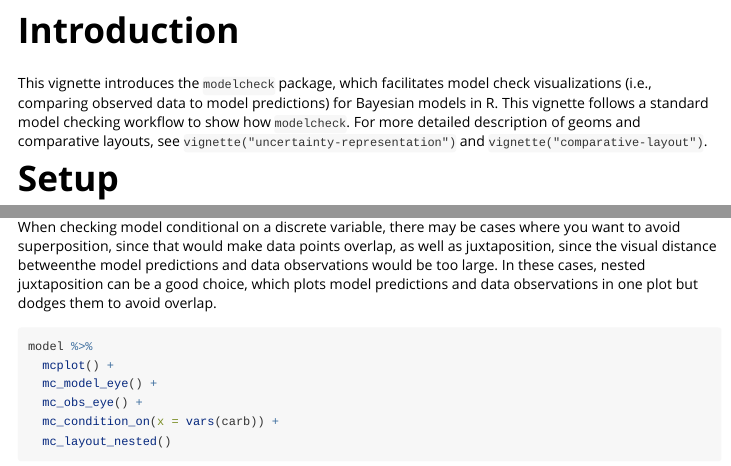
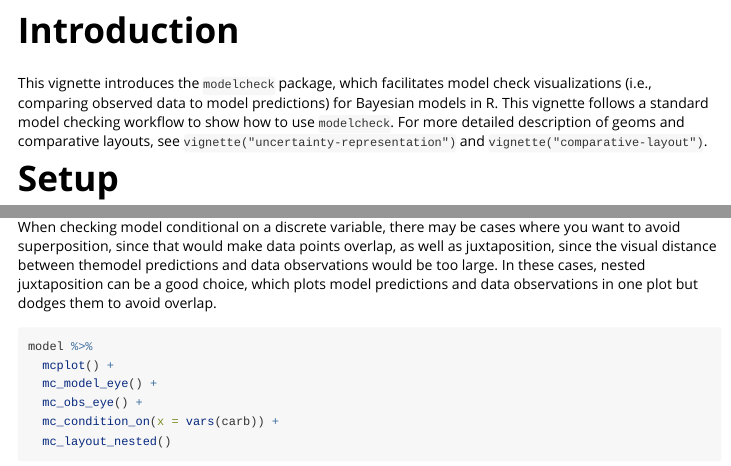
Before and after one commit to MUCollective/vmc, an R Markdown document (vignettes/modelcheck.Rmd): the page in a window 1100 px wide, from 110 px down, and a second part further down, joined at a grey line. Rendered offline with R 4.5, knitr and Pandoc, with nearby package versions; some code elsewhere in the file could not run offline; long lines of code are wrapped.

Commit message:
typos in modelcheck vignette

````diff
--- a/vignettes/modelcheck.Rmd
+++ b/vignettes/modelcheck.Rmd
@@ -16,7 +16,7 @@ knitr::opts_chunk$set(
 
 # Introduction
 
-This vignette introduces the `modelcheck` package, which facilitates model check visualizations (i.e., comparing observed data to model predictions) for Bayesian models in R. This vignette follows a standard model checking workflow to show how `modelcheck`. For more detailed description of geoms and comparative layouts, see `vignette("uncertainty-representation")` and `vignette("comparative-layout")`.
+This vignette introduces the `modelcheck` package, which facilitates model check visualizations (i.e., comparing observed data to model predictions) for Bayesian models in R. This vignette follows a standard model checking workflow to show how to use `modelcheck`. For more detailed description of geoms and comparative layouts, see `vignette("uncertainty-representation")` and `vignette("comparative-layout")`.
 
 # Setup
 
@@ -185,7 +185,7 @@ model %>%
   mc_layout_superposition()
 ```
 
-When checking model conditional on a discrete variable, there may be cases where you want to avoid superposition, since that would make data points overlap, as well as juxtaposition, since the visual distance betweenthe  model predictions and data observations would be too large. In these cases, nested juxtaposition can be a good choice, which plots model predictions and data observations in one plot but dodges them to avoid overlap.
+When checking model conditional on a discrete variable, there may be cases where you want to avoid superposition, since that would make data points overlap, as well as juxtaposition, since the visual distance between themodel predictions and data observations would be too large. In these cases, nested juxtaposition can be a good choice, which plots model predictions and data observations in one plot but dodges them to avoid overlap.
 
 ```{r}
 model %>%
````
Also changed, not shown: vignettes/modelcheck.Rmd (2 more changed lines).
